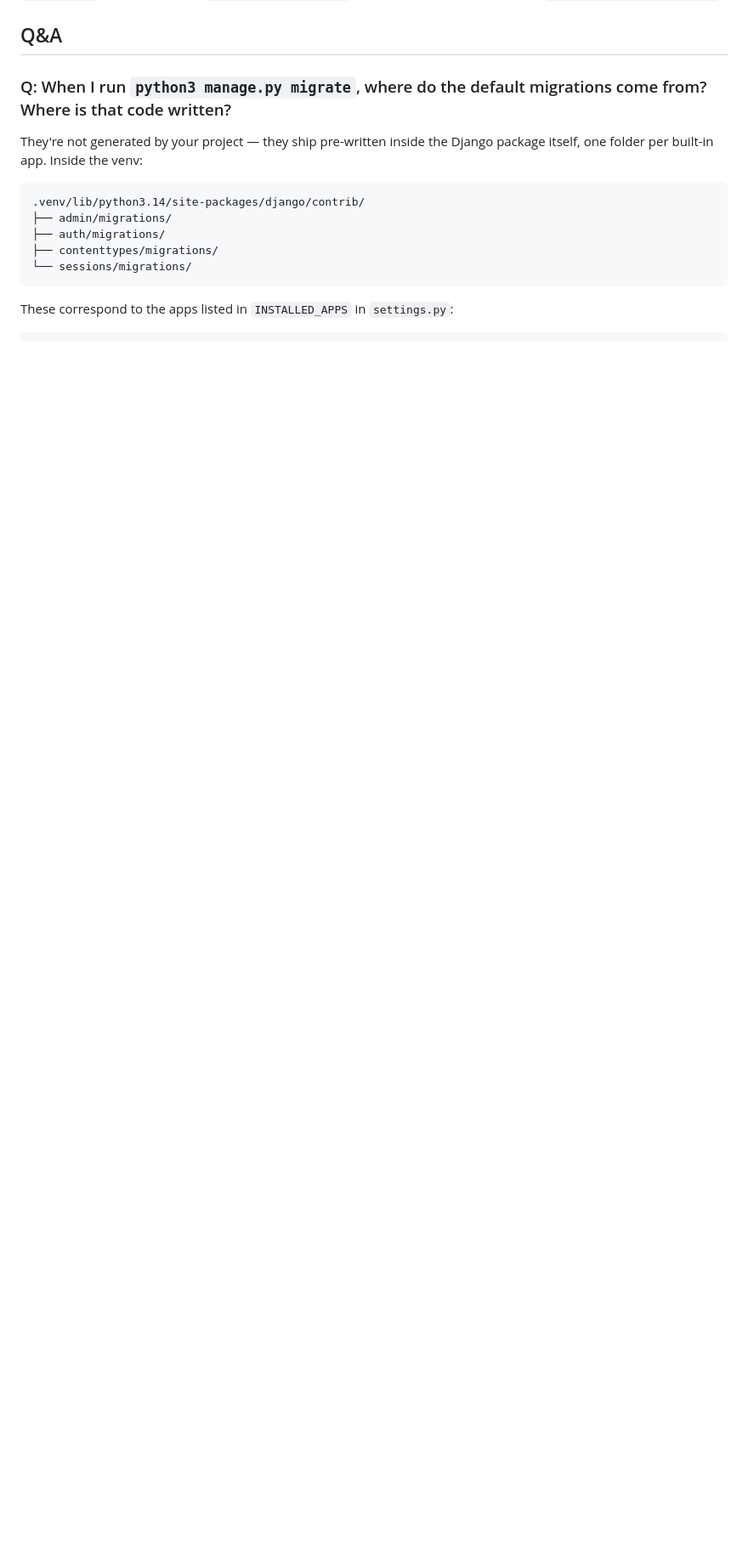
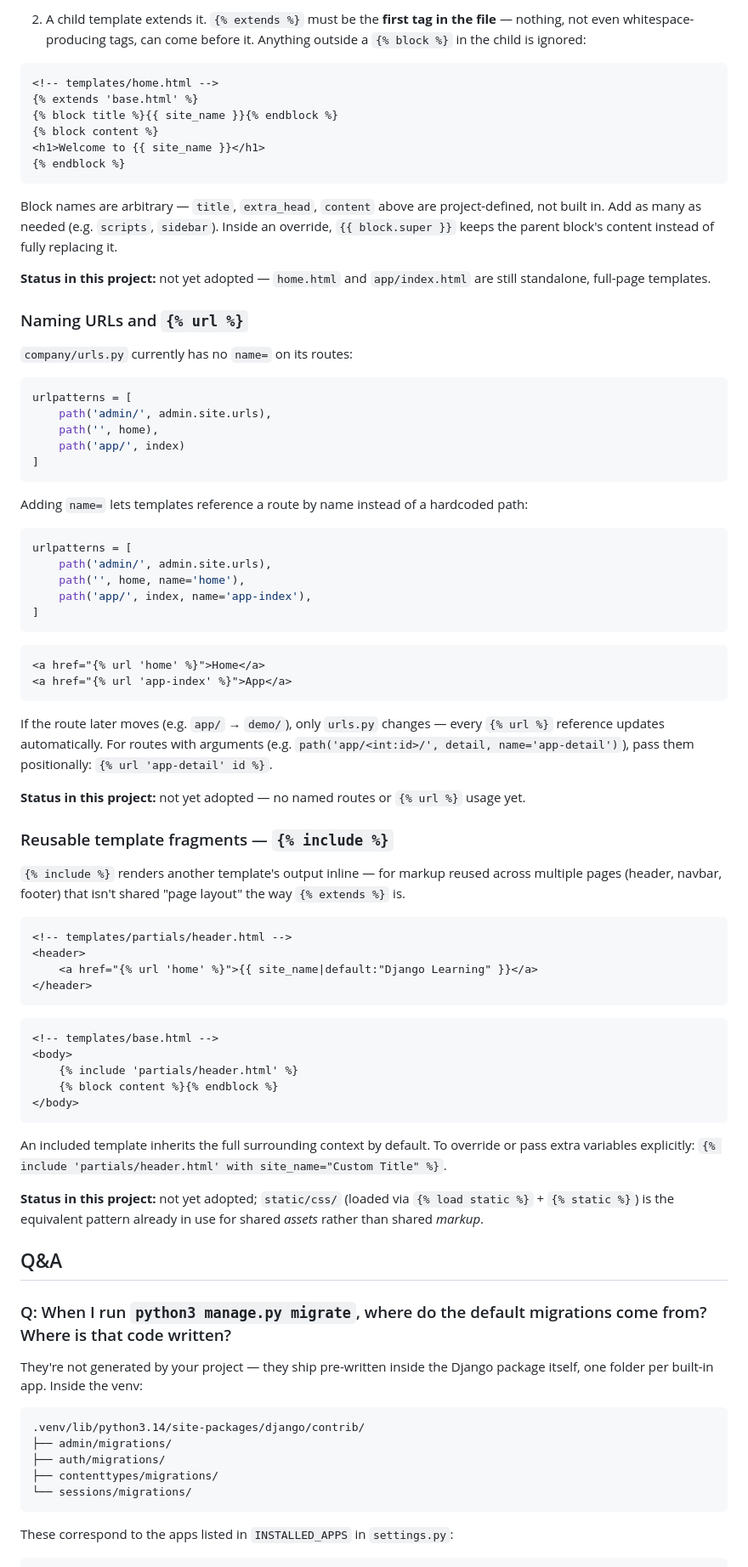
Before and after one commit to utkarshgayguwal/django-learning, a Markdown page: Readme.md, the part around one of its changes. Shown at 85% size. Rendered like a GitHub page; blank space fills up the shorter version.

````diff
--- a/Readme.md
+++ b/Readme.md
@@ -139,3 +220,72 @@ Good for: things shared across the whole site — `base.html` layout, `navbar.ht
+2. A child template extends it. `{% extends %}` must be the **first tag in the file** — nothing, not even whitespace-producing tags, can come before it. Anything outside a `{% block %}` in the child is ignored:
+
+```html
+<!-- templates/home.html -->
+{% extends 'base.html' %}
+{% block title %}{{ site_name }}{% endblock %}
+{% block content %}
+<h1>Welcome to {{ site_name }}</h1>
+{% endblock %}
+```
+
+Block names are arbitrary — `title`, `extra_head`, `content` above are project-defined, not built in. Add as many as needed (e.g. `scripts`, `sidebar`). Inside an override, `{{ block.super }}` keeps the parent block's content instead of fully replacing it.
+
+**Status in this project:** not yet adopted — `home.html` and `app/index.html` are still standalone, full-page templates.
+
+### Naming URLs and `{% url %}`
+
+`company/urls.py` currently has no `name=` on its routes:
+
+```python
+urlpatterns = [
+    path('admin/', admin.site.urls),
+    path('', home),
+    path('app/', index)
+]
+```
+
+Adding `name=` lets templates reference a route by name instead of a hardcoded path:
+
+```python
+urlpatterns = [
+    path('admin/', admin.site.urls),
+    path('', home, name='home'),
+    path('app/', index, name='app-index'),
+]
+```
+
+```html
+<a href="{% url 'home' %}">Home</a>
+<a href="{% url 'app-index' %}">App</a>
+```
+
+If the route later moves (e.g. `app/` → `demo/`), only `urls.py` changes — every `{% url %}` reference updates automatically. For routes with arguments (e.g. `path('app/<int:id>/', detail, name='app-detail')`), pass them positionally: `{% url 'app-detail' id %}`.
+
+**Status in this project:** not yet adopted — no named routes or `{% url %}` usage yet.
+
+### Reusable template fragments — `{% include %}`
+
+`{% include %}` renders another template's output inline — for markup reused across multiple pages (header, navbar, footer) that isn't shared "page layout" the way `{% extends %}` is.
+
+```html
+<!-- templates/partials/header.html -->
+<header>
+    <a href="{% url 'home' %}">{{ site_name|default:"Django Learning" }}</a>
+</header>
+```
+
+```html
+<!-- templates/base.html -->
+<body>
+    {% include 'partials/header.html' %}
+    {% block content %}{% endblock %}
+</body>
+```
+
+An included template inherits the full surrounding context by default. To override or pass extra variables explicitly: `{% include 'partials/header.html' with site_name="Custom Title" %}`.
+
+**Status in this project:** not yet adopted; `static/css/` (loaded via `{% load static %}` + `{% static %}`) is the equivalent pattern already in use for shared *assets* rather than shared *markup*.
+
 ## Q&A
 
 ### Q: When I run `python3 manage.py migrate`, where do the default migrations come from? Where is that code written?
````
Also changed, not shown: other parts of Readme.md (+81 -0 lines).
